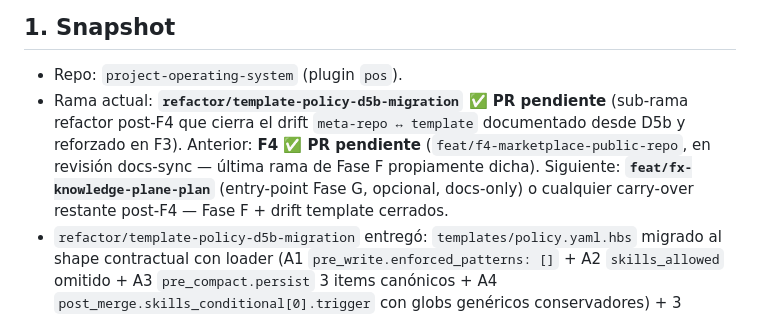
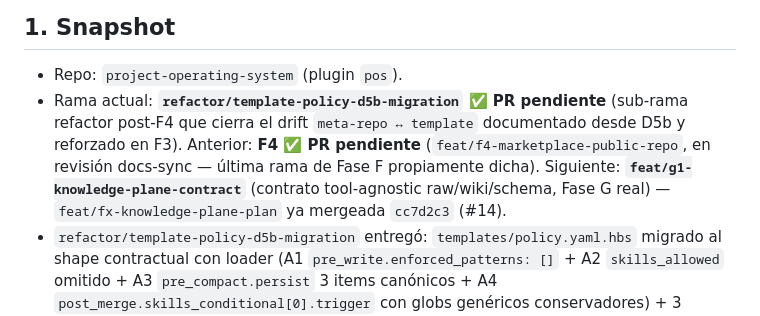
Before and after one commit to javiAI/project-operating-system, a Markdown page: HANDOFF.md, the part around the change. Rendered like a GitHub page.

Commit message:
fix: address PR #30 review — sync HANDOFF §1 Snapshot next-branch pointer
Copilot: §9 apuntaba a G1 pero §1 Snapshot seguia diciendo
feat/fx-knowledge-plane-plan. Actualizar §1 para consistencia.

Co-Authored-By: Claude Opus 4.7 <noreply@anthropic.com>

```diff
--- a/HANDOFF.md
+++ b/HANDOFF.md
@@ -5,7 +5,7 @@
 ## 1. Snapshot
 
 - Repo: `project-operating-system` (plugin `pos`).
-- Rama actual: **`refactor/template-policy-d5b-migration` ✅ PR pendiente** (sub-rama refactor post-F4 que cierra el drift `meta-repo ↔ template` documentado desde D5b y reforzado en F3). Anterior: **F4 ✅ PR pendiente** (`feat/f4-marketplace-public-repo`, en revisión docs-sync — última rama de Fase F propiamente dicha). Siguiente: **`feat/fx-knowledge-plane-plan`** (entry-point Fase G, opcional, docs-only) o cualquier carry-over restante post-F4 — Fase F + drift template cerrados.
+- Rama actual: **`refactor/template-policy-d5b-migration` ✅ PR pendiente** (sub-rama refactor post-F4 que cierra el drift `meta-repo ↔ template` documentado desde D5b y reforzado en F3). Anterior: **F4 ✅ PR pendiente** (`feat/f4-marketplace-public-repo`, en revisión docs-sync — última rama de Fase F propiamente dicha). Siguiente: **`feat/g1-knowledge-plane-contract`** (contrato tool-agnostic raw/wiki/schema, Fase G real) — `feat/fx-knowledge-plane-plan` ya mergeada `cc7d2c3` (#14).
 - `refactor/template-policy-d5b-migration` entregó: `templates/policy.yaml.hbs` migrado al shape contractual con loader (A1 `pre_write.enforced_patterns: []` + A2 `skills_allowed` omitido + A3 `pre_compact.persist` 3 items canónicos + A4 `post_merge.skills_conditional[0].trigger` con globs genéricos conservadores) + 3 snapshots regenerados (cli-tool, nextjs-app, agent-sdk) + cleanup de overlays D4+D5 en `bin/_selftest.py` (D3+D6 mantienen overlays mínimos por diseño explícito). Contract test Python-side `bin/tests/test_template_loader_contract.py` corre los 5 accessors reales del loader sobre el output del generator real. Suite: 671 passed + 1 skipped (vs main baseline 644 + 1 skip; +27 contract tests, sin regresión). Vitest 515/515. Selftest 5/5 escenarios verdes sin overlays para D4/D5.
 - F4 entregó: `.claude-plugin/marketplace.json` (manifest oficial Claude Code marketplace primitive: top-level `{name, owner, plugins, metadata}` + `owner.name="javiAI"` + `plugins[0].source.{source:github, repo:javiAI/project-operating-system, ref:v0.1.0}`) + `.github/workflows/release.yml` (5 jobs: version-match → selftest + build-bundle → publish-release → mirror-marketplace condicional via `vars.POS_MARKETPLACE_REPO`) + `docs/RELEASE.md` (runbook de versionado + bundle + flujo + recovery + activación de mirror) + bump `plugin.json.version` 0.0.1→0.1.0 (single source of truth: tag git = `v${version}`; `marketplace.json.source.ref` espeja). Bundle release curated plugin-only (excluye `generator/`, `templates/`, `questionnaire/`, `tools/`). Repo público `javiAI/pos-marketplace` **diferido** — creación manual cuando se decida ir live; mirror skippea silenciosamente si `POS_MARKETPLACE_REPO` está vacío. Suite: 665 passed + 1 skipped.
 - F3 entregó: `bin/pos-selftest.sh` (wrapper bash mínimo) + `bin/_selftest.py` (orquestador stdlib Python) + `bin/tests/test_selftest_smoke.py` + `bin/tests/test_selftest_scenarios.py` (5 escenarios funcionales-críticos D1/D3/D4/D5/D6 sobre proyecto sintético generado real-time por `npx tsx generator/run.ts --profile cli-tool.yaml`). CI: nuevo job `selftest` (ubuntu × py 3.11) en `.github/workflows/ci.yml`. Sin Claude Code runtime, sin invocaciones reales de skills/agents.
```
